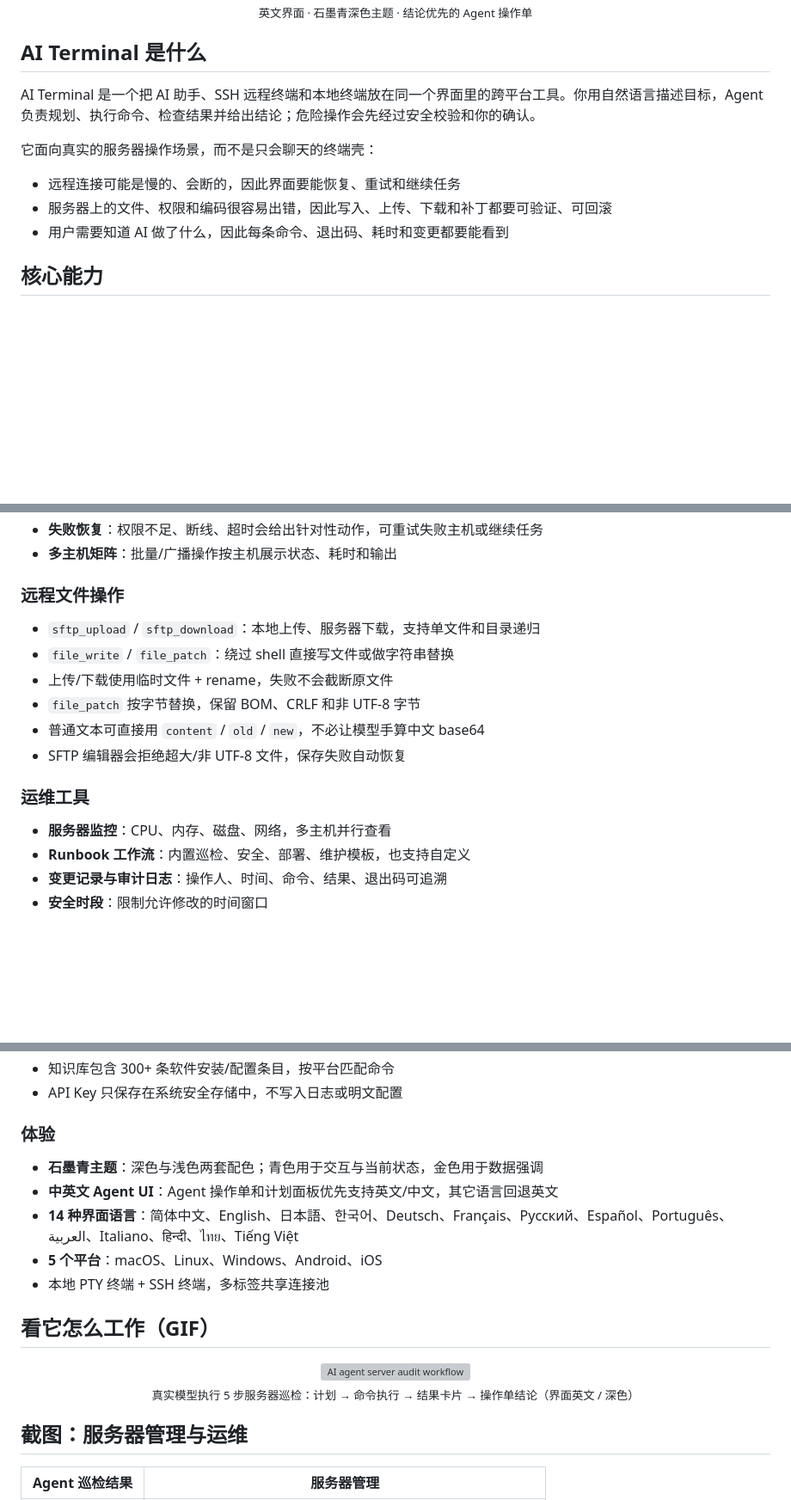
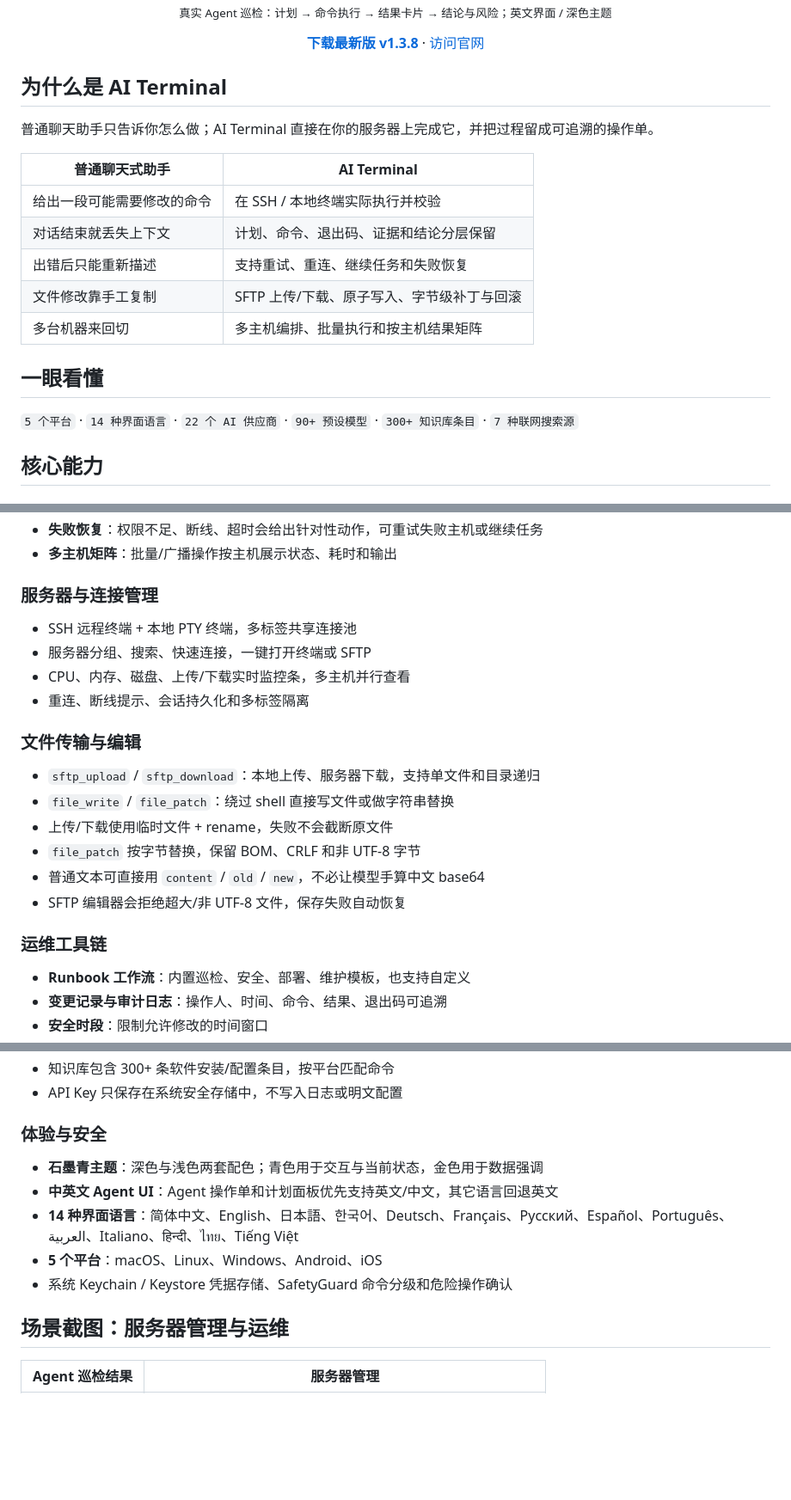
Before and after one commit to keiskeies/ai_terminal, a Markdown page: README.md, 3 parts joined by grey strips. Shown at 86% size. Drawn GitHub-style; blank space fills up the shorter version; grey boxes are pictures that could not be loaded.

```diff
--- a/README.md
+++ b/README.md
@@ -29,16 +31,28 @@
   <br />
-  <sub>英文界面 · 石墨青深色主题 · 结论优先的 Agent 操作单</sub>
+  <sub>真实 Agent 巡检：计划 → 命令执行 → 结果卡片 → 结论与风险；英文界面 / 深色主题</sub>
 </p>
 
-## AI Terminal 是什么
+<p align="center">
+  <a href="https://github.com/keiskeies/ai_terminal/releases"><strong>下载最新版 v1.3.8</strong></a>
+  ·
+  <a href="https://ai-terminal.keiskei.top">访问官网</a>
+</p>
 
-AI Terminal 是一个把 AI 助手、SSH 远程终端和本地终端放在同一个界面里的跨平台工具。你用自然语言描述目标，Agent 负责规划、执行命令、检查结果并给出结论；危险操作会先经过安全校验和你的确认。
+## 为什么是 AI Terminal
 
-它面向真实的服务器操作场景，而不是只会聊天的终端壳：
+普通聊天助手只告诉你怎么做；AI Terminal 直接在你的服务器上完成它，并把过程留成可追溯的操作单。
 
-- 远程连接可能是慢的、会断的，因此界面要能恢复、重试和继续任务
-- 服务器上的文件、权限和编码很容易出错，因此写入、上传、下载和补丁都要可验证、可回滚
-- 用户需要知道 AI 做了什么，因此每条命令、退出码、耗时和变更都要能看到
+| 普通聊天式助手 | AI Terminal |
+|---|---|
+| 给出一段可能需要修改的命令 | 在 SSH / 本地终端实际执行并校验 |
+| 对话结束就丢失上下文 | 计划、命令、退出码、证据和结论分层保留 |
+| 出错后只能重新描述 | 支持重试、重连、继续任务和失败恢复 |
+| 文件修改靠手工复制 | SFTP 上传/下载、原子写入、字节级补丁与回滚 |
+| 多台机器来回切 | 多主机编排、批量执行和按主机结果矩阵 |
+
+## 一眼看懂
+
+`5 个平台` · `14 种界面语言` · `22 个 AI 供应商` · `90+ 预设模型` · `300+ 知识库条目` · `7 种联网搜索源`
 
 ## 核心能力
 
@@ -53,7 +67,14 @@ AI Terminal 是一个把 AI 助手、SSH 远程终端和本地终端放在同一
 - **失败恢复**：权限不足、断线、超时会给出针对性动作，可重试失败主机或继续任务
 - **多主机矩阵**：批量/广播操作按主机展示状态、耗时和输出
 
-### 远程文件操作
+### 服务器与连接管理
+
+- SSH 远程终端 + 本地 PTY 终端，多标签共享连接池
+- 服务器分组、搜索、快速连接，一键打开终端或 SFTP
+- CPU、内存、磁盘、上传/下载实时监控条，多主机并行查看
+- 重连、断线提示、会话持久化和多标签隔离
+
+### 文件传输与编辑
 
 - `sftp_upload` / `sftp_download`：本地上传、服务器下载，支持单文件和目录递归
 - `file_write` / `file_patch`：绕过 shell 直接写文件或做字符串替换
@@ -62,9 +83,8 @@ AI Terminal 是一个把 AI 助手、SSH 远程终端和本地终端放在同一
 - 普通文本可直接用 `content` / `old` / `new`，不必让模型手算中文 base64
 - SFTP 编辑器会拒绝超大/非 UTF-8 文件，保存失败自动恢复
 
-### 运维工具
+### 运维工具链
 
-- **服务器监控**：CPU、内存、磁盘、网络，多主机并行查看
 - **Runbook 工作流**：内置巡检、安全、部署、维护模板，也支持自定义
 - **变更记录与审计日志**：操作人、时间、命令、结果、退出码可追溯
 - **安全时段**：限制允许修改的时间窗口
@@ -79,23 +99,15 @@ AI Terminal 是一个把 AI 助手、SSH 远程终端和本地终端放在同一
 - 知识库包含 300+ 条软件安装/配置条目，按平台匹配命令
 - API Key 只保存在系统安全存储中，不写入日志或明文配置
 
-### 体验
+### 体验与安全
 
 - **石墨青主题**：深色与浅色两套配色；青色用于交互与当前状态，金色用于数据强调
 - **中英文 Agent UI**：Agent 操作单和计划面板优先支持英文/中文，其它语言回退英文
 - **14 种界面语言**：简体中文、English、日本語、한국어、Deutsch、Français、Русский、Español、Português、العربية、Italiano、हिन्दी、ไทย、Tiếng Việt
 - **5 个平台**：macOS、Linux、Windows、Android、iOS
-- 本地 PTY 终端 + SSH 终端，多标签共享连接池
+- 系统 Keychain / Keystore 凭据存储、SafetyGuard 命令分级和危险操作确认
 
-## 看它怎么工作（GIF）
-
-<p align="center">
-  <img src="./docs/screenshots/agent-audit-workflow-dark-en.gif" width="900" alt="AI agent server audit workflow" />
-  <br />
-  <sub>真实模型执行 5 步服务器巡检：计划 → 命令执行 → 结果卡片 → 操作单结论（界面英文 / 深色）</sub>
-</p>
-
-## 截图：服务器管理与运维
+## 场景截图：服务器管理与运维
 
 | Agent 巡检结果 | 服务器管理 |
 |:---:|:---:|
```
Also changed, not shown: other parts of README.md (+15 -4 lines), README_EN.md (+47 -26 lines).
